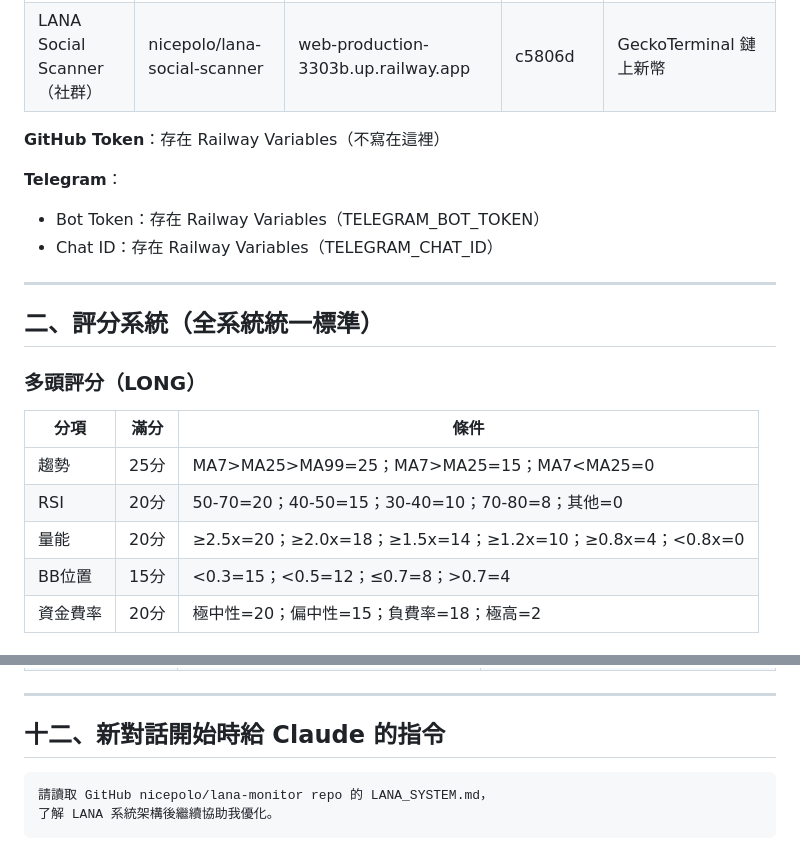
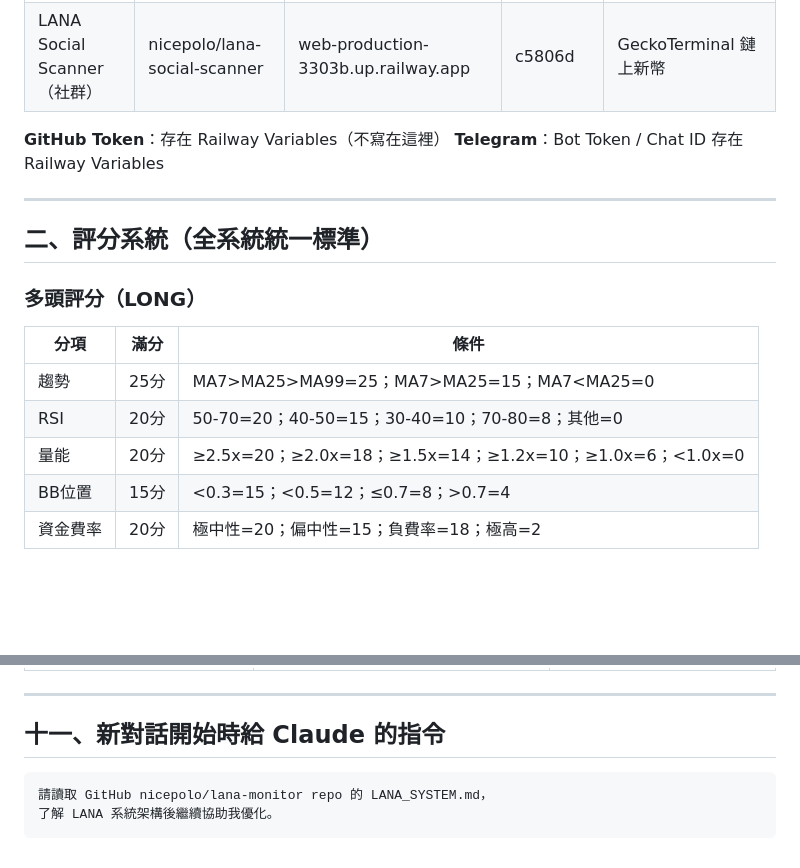
Before and after one commit to nicepolo/lana-monitor, a Markdown page: LANA_SYSTEM.md, 2 parts joined by grey strips. Drawn GitHub-style; blank space fills up the shorter version.

````diff
--- a/LANA_SYSTEM.md
+++ b/LANA_SYSTEM.md
@@ -14,10 +14,7 @@
 | LANA Social Scanner（社群） | nicepolo/lana-social-scanner | web-production-3303b.up.railway.app | c5806d | GeckoTerminal 鏈上新幣 |
 
 **GitHub Token**：存在 Railway Variables（不寫在這裡）
-
-**Telegram**：
-- Bot Token：存在 Railway Variables（TELEGRAM_BOT_TOKEN）
-- Chat ID：存在 Railway Variables（TELEGRAM_CHAT_ID）
+**Telegram**：Bot Token / Chat ID 存在 Railway Variables
 
 ---
 
@@ -28,7 +25,7 @@
 |------|------|------|
 | 趨勢 | 25分 | MA7>MA25>MA99=25；MA7>MA25=15；MA7<MA25=0 |
 | RSI | 20分 | 50-70=20；40-50=15；30-40=10；70-80=8；其他=0 |
-| 量能 | 20分 | ≥2.5x=20；≥2.0x=18；≥1.5x=14；≥1.2x=10；≥0.8x=4；<0.8x=0 |
+| 量能 | 20分 | ≥2.5x=20；≥2.0x=18；≥1.5x=14；≥1.2x=10；≥1.0x=6；<1.0x=0 |
 | BB位置 | 15分 | <0.3=15；<0.5=12；≤0.7=8；>0.7=4 |
 | 資金費率 | 20分 | 極中性=20；偏中性=15；負費率=18；極高=2 |
 
@@ -168,7 +164,7 @@ SHORT 必須同時滿足：
 
 ---
 
-## 十二、新對話開始時給 Claude 的指令
+## 十一、新對話開始時給 Claude 的指令
 
 ```
 請讀取 GitHub nicepolo/lana-monitor repo 的 LANA_SYSTEM.md，
````
Also changed, not shown: other parts of LANA_SYSTEM.md (+40 -41 lines).
